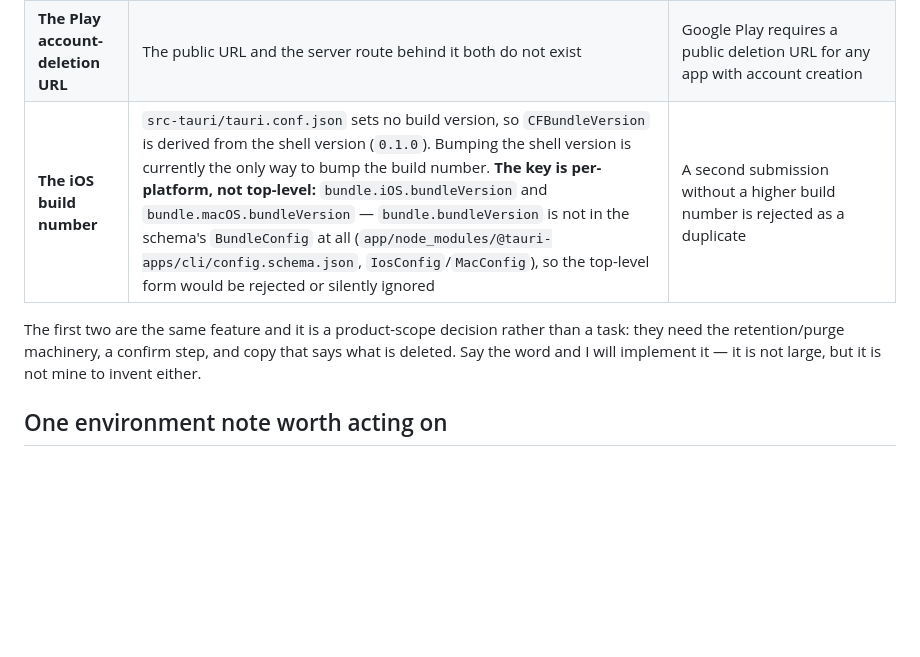
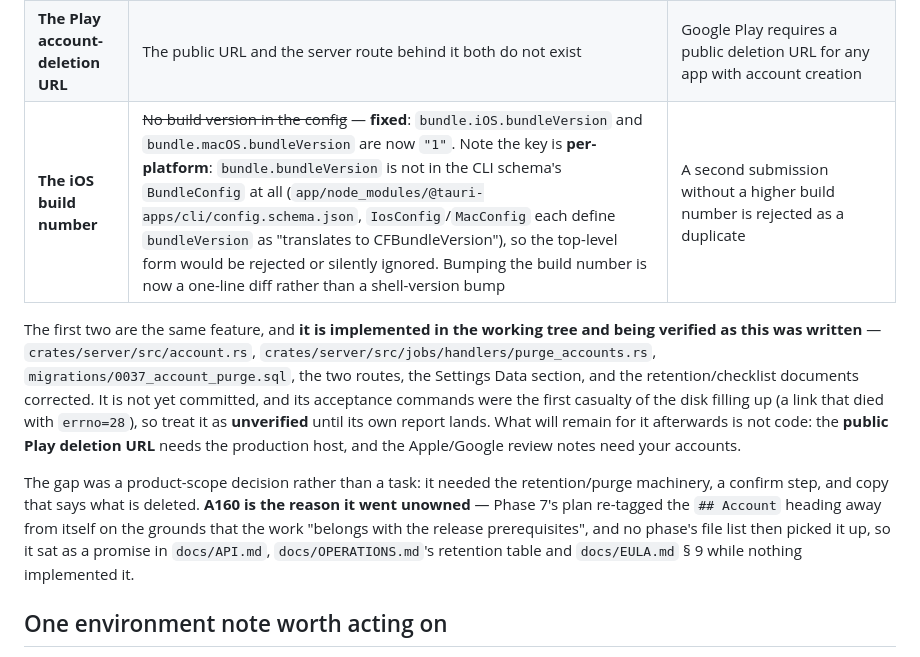
Before and after one commit to jettapindika/stvdy, a Markdown page: docs/superpowers/HANDOVER.md, the part around the change. Rendered like a GitHub page; blank space fills up the shorter version.

Commit message:
docs: the iOS build number landed, and what the two store blockers are now
bundle.iOS.bundleVersion and bundle.macOS.bundleVersion are "1", so a second submission is a
one-line diff rather than a shell-version bump -- and the row keeps the correction that the key
is per-platform, because bundle.bundleVersion is absent from the CLI schema's BundleConfig and
the top-level form would be silently ignored.

The account-deletion row is re-stated as what it is: implemented in the working tree, not yet
committed, its acceptance commands the first casualty of the disk filling up, so unverified.
And the paragraph that follows keeps the reason it went unowned for a whole phase -- A160
re-tagged the heading away from Phase 7 on the grounds that the work belonged with the release
prerequisites, and nothing then picked it up, so the promise sat in three documents while no
code implemented it.

```diff
--- a/docs/superpowers/HANDOVER.md
+++ b/docs/superpowers/HANDOVER.md
@@ -13,11 +13,11 @@ nothing in a phase's own file list owned them:
 |---|---|---|
 | **In-app account deletion** | No route exists: no `/account` handler in `crates/server/src/routes/mod.rs`, and `purge_deleted_accounts` appears only as a **comment** in `migrations/0015_jobs.sql:11` with no dispatching handler. `SettingsScreen.tsx:37` lists it under "Not built yet" | Apple requires in-app deletion of an account an app can create. Phase 7's plan re-tagged `## Account` away from itself (A160) and deferred it to "the release prerequisites", where nothing picked it up |
 | **The Play account-deletion URL** | The public URL and the server route behind it both do not exist | Google Play requires a public deletion URL for any app with account creation |
-| **The iOS build number** | `src-tauri/tauri.conf.json` sets no build version, so `CFBundleVersion` is derived from the shell version (`0.1.0`). Bumping the shell version is currently the only way to bump the build number. **The key is per-platform, not top-level:** `bundle.iOS.bundleVersion` and `bundle.macOS.bundleVersion` — `bundle.bundleVersion` is not in the schema's `BundleConfig` at all (`app/node_modules/@tauri-apps/cli/config.schema.json`, `IosConfig`/`MacConfig`), so the top-level form would be rejected or silently ignored | A second submission without a higher build number is rejected as a duplicate |
+| **The iOS build number** | ~~No build version in the config~~ — **fixed**: `bundle.iOS.bundleVersion` and `bundle.macOS.bundleVersion` are now `"1"`. Note the key is **per-platform**: `bundle.bundleVersion` is not in the CLI schema's `BundleConfig` at all (`app/node_modules/@tauri-apps/cli/config.schema.json`, `IosConfig`/`MacConfig` each define `bundleVersion` as "translates to CFBundleVersion"), so the top-level form would be rejected or silently ignored. Bumping the build number is now a one-line diff rather than a shell-version bump | A second submission without a higher build number is rejected as a duplicate |
 
-The first two are the same feature and it is a product-scope decision rather than a task: they need
-the retention/purge machinery, a confirm step, and copy that says what is deleted. Say the word and
-I will implement it — it is not large, but it is not mine to invent either.
+The first two are the same feature, and **it is implemented in the working tree and being verified as this was written** — `crates/server/src/account.rs`, `crates/server/src/jobs/handlers/purge_accounts.rs`, `migrations/0037_account_purge.sql`, the two routes, the Settings Data section, and the retention/checklist documents corrected. It is not yet committed, and its acceptance commands were the first casualty of the disk filling up (a link that died with `errno=28`), so treat it as **unverified** until its own report lands. What will remain for it afterwards is not code: the **public Play deletion URL** needs the production host, and the Apple/Google review notes need your accounts.
+
+The gap was a product-scope decision rather than a task: it needed the retention/purge machinery, a confirm step, and copy that says what is deleted. **A160 is the reason it went unowned** — Phase 7's plan re-tagged the `## Account` heading away from itself on the grounds that the work "belongs with the release prerequisites", and no phase's file list then picked it up, so it sat as a promise in `docs/API.md`, `docs/OPERATIONS.md`'s retention table and `docs/EULA.md` § 9 while nothing implemented it.
 
 ## One environment note worth acting on
 
```
